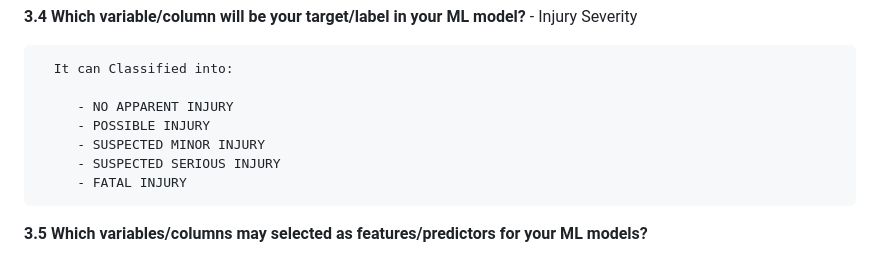
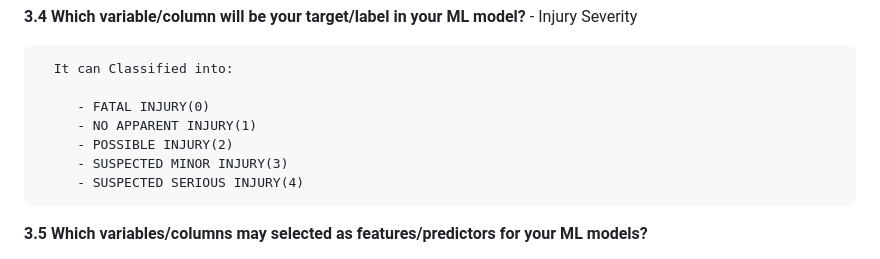
Before and after one commit to DATA-606-2023-FALL-THURSDAY/Chikkala_PSManikantaVijayaSriNarasimhaNaidu, a Markdown page: docs/report.md, the part around the change printed below. GitHub-like rendering.

```diff
--- a/docs/report.md
+++ b/docs/report.md
@@ -86,11 +86,12 @@ Description : This dataset reports details of all traffic collisions occurring o
 
       It can Classified into:
 
-         - NO APPARENT INJURY
-         - POSSIBLE INJURY
-         - SUSPECTED MINOR INJURY
-         - SUSPECTED SERIOUS INJURY
-         - FATAL INJURY
+         - FATAL INJURY(0)
+         - NO APPARENT INJURY(1)
+         - POSSIBLE INJURY(2)
+         - SUSPECTED MINOR INJURY(3)
+         - SUSPECTED SERIOUS INJURY(4)
+
 
 **3.5 Which variables/columns may selected as features/predictors for your ML models?**
    - Since there are too many features and adding all the features will increase noise in the model so the features are selected after performing the basic EDA and applying feature selection algos (PCA, dimensionality reduction, selectKbest).
```
Also changed, not shown: other parts of docs/report.md (+1 -1 lines).
